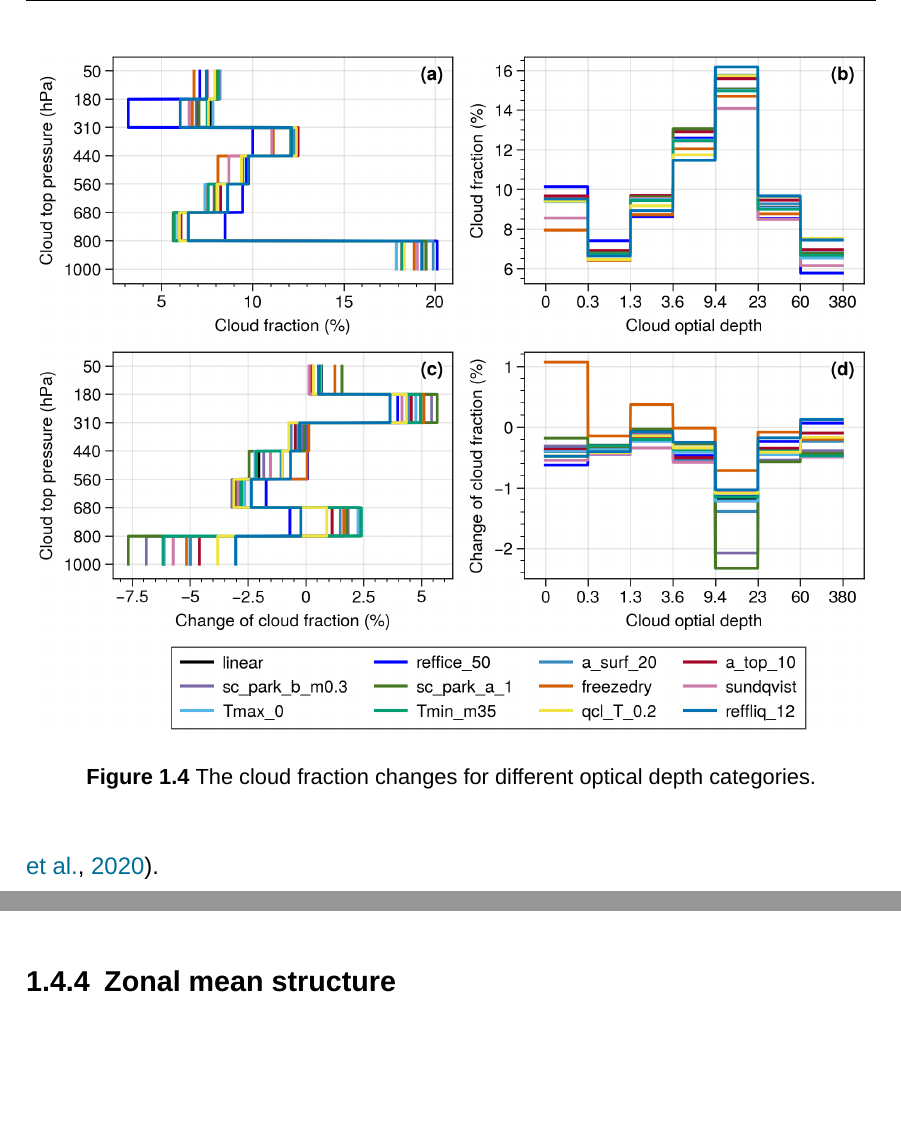
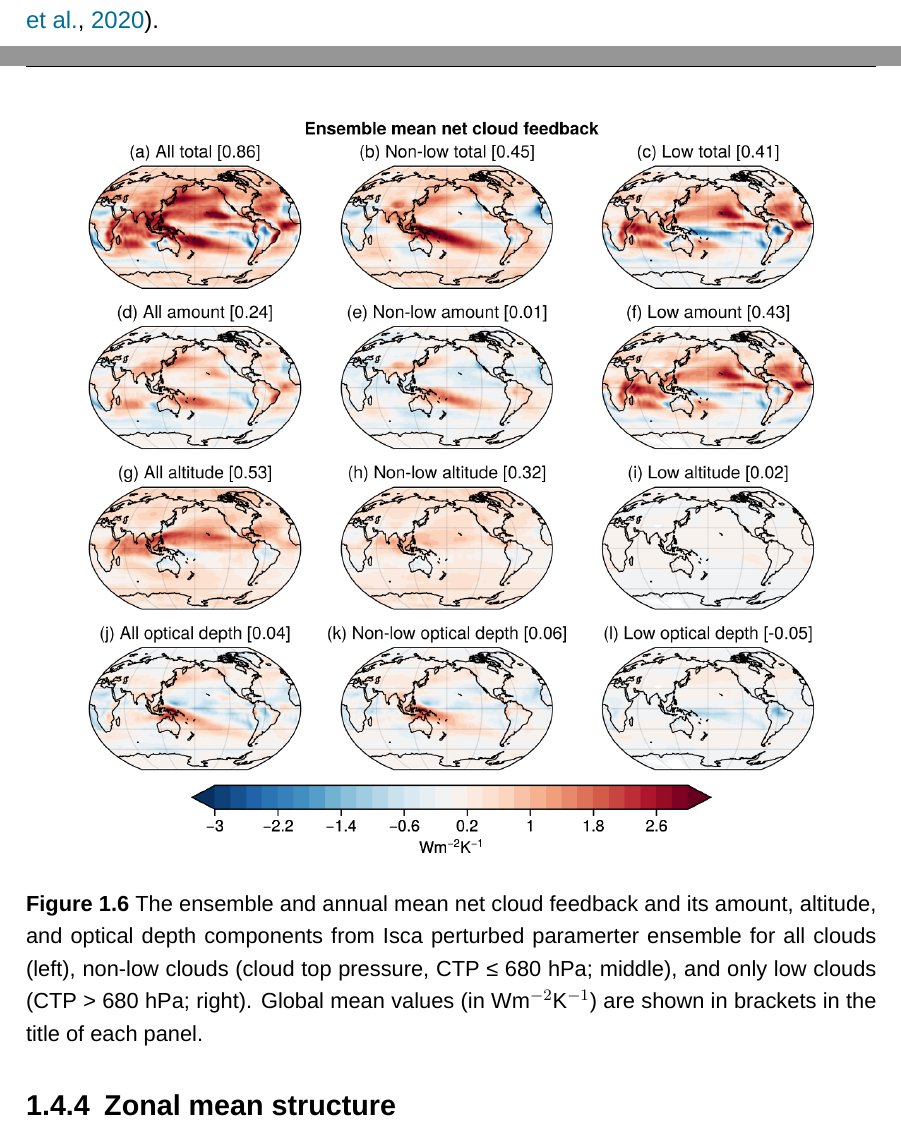
Before and after one commit to lqxyz/PhD_Thesis, a LaTeX thesis (thesis.tex, which reads chapter/changes_of_CRE.tex): two parts of pages 23 and 26 of 39 before the commit and two parts of pages 23 and 26 of 40 after it, joined at a grey line, cut at the place of the change, the shorter picture padded with empty space. Compiled offline with XeLaTeX; a missing font is replaced by an installed copy or a similar font.

Commit message:
Add global mean profiles and spatial pattern of net cld feebacks

```diff
--- a/chapter/changes_of_CRE.tex
+++ b/chapter/changes_of_CRE.tex
@@ -180,5 +180,3 @@ To analyze the simulation results, we first consider the mean and range of simul
 
 \begin{figure}[ht]
     \centering
-    \includegraphics[width=1.0\linewidth]{{figs/change_of_CRE/change_of_cld_fraction_view_from_clisccp}.png}
-    \caption{The cloud fraction changes for different optical depth categories.}
@@ -239,15 +246,22 @@ The cloud feedback is also calculated by the change of CRE directly, as shown in
 
 In summary, from this comparison we can find that the CRE based diagnostics can be impacted by the cloud masking effect, especially for the longwave components; while the kernel-derived diagnostics are nearly not impacted by the masking effect. Also, comparing to the $\Delta R/\Delta T_s$ method with the Gregory method, we find the rapid adjustment has little influence on the feedback calculation when using kernel-based diagnostics. As the COSP needs to be active from the start of the simulation when employing the Gregory method, it is time consumptive if all the simulations in PPE use this method. Therefore we adopt the kernel-derived diagnostics but estimate the cloud feedback from $\Delta R/\Delta T_s$ in current study.
 
-
 \subsection{Spatial pattern}
 \label{sec:spatial_pattern_cld_fbk}
+
+\begin{figure}[ht]
+    \centering
+    \includegraphics[width=0.9\linewidth]{{figs/change_of_CRE/annual_mean_net_cld_fbk_map}.png}
+    \caption{The ensemble and annual mean net cloud feedback and its amount, altitude, and optical depth components from Isca perturbed paramerter ensemble for all clouds (left), non-low clouds (cloud top pressure, CTP ≤ 680 hPa; middle), and only low clouds (CTP > 680 hPa; right). Global mean values (in Wm$^{-2}$K$^{-1}$) are shown in brackets in the title of each panel.}
+    \label{fig:net_cld_fbk_components_map}
+\end{figure}
 
 As we know, the cloud feedback can arise from changes in different cloud properties such as cloud amount, location and optical thickness, as well as the coupling between clouds and circulation \citep[see Fig. 7.11 in ][]{Stocker2013}. How to
 
 \citep[e.g.][]{Zelinka2017}.
 
 The partition of cloud feedbacks into different components
+
 
 
 \subsection{Zonal mean structure}
```
Also changed, not shown: figs/change_of_CRE/annual_mean_net_cld_fbk_map.png (added), chapter/changes_of_CRE.tex (13 more changed lines).
